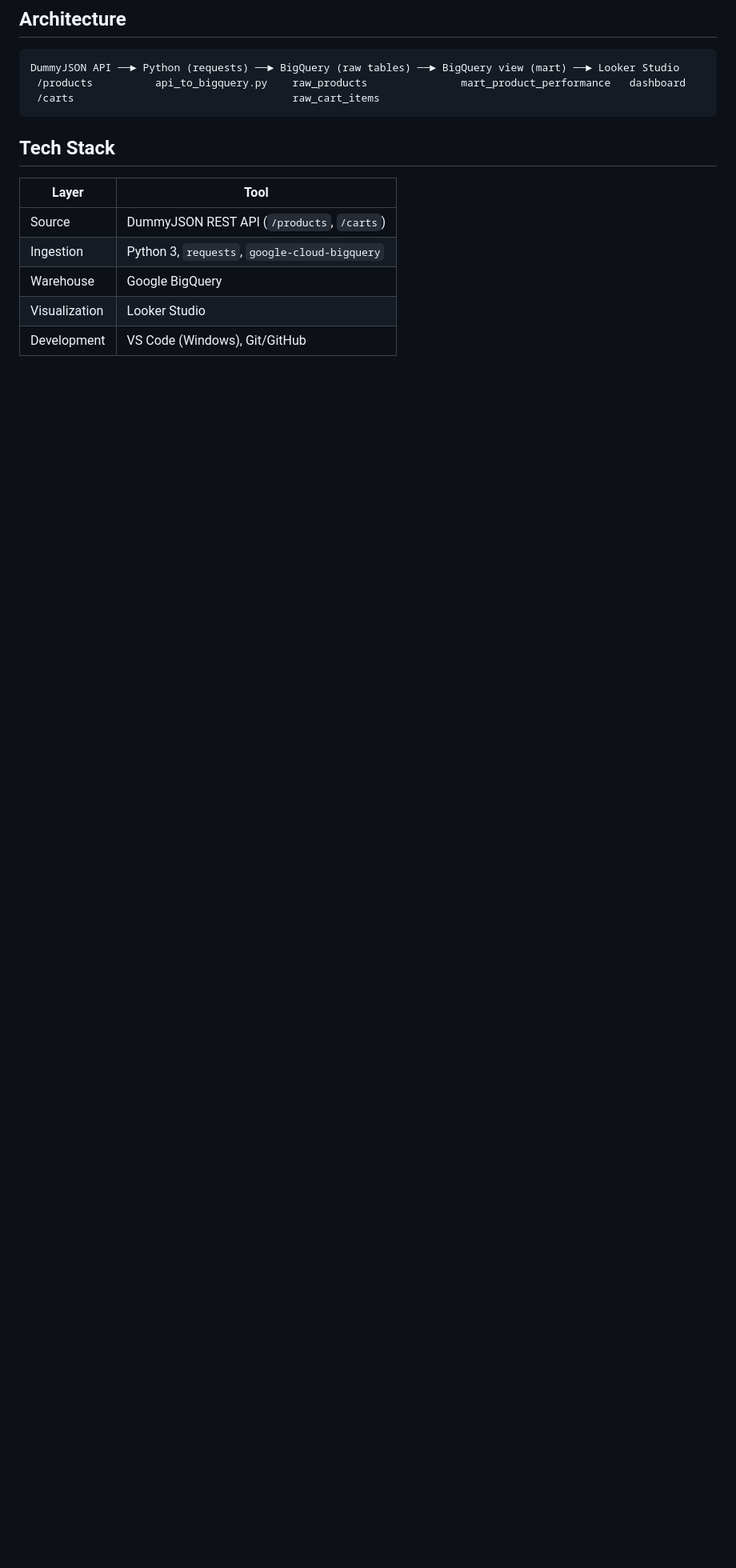
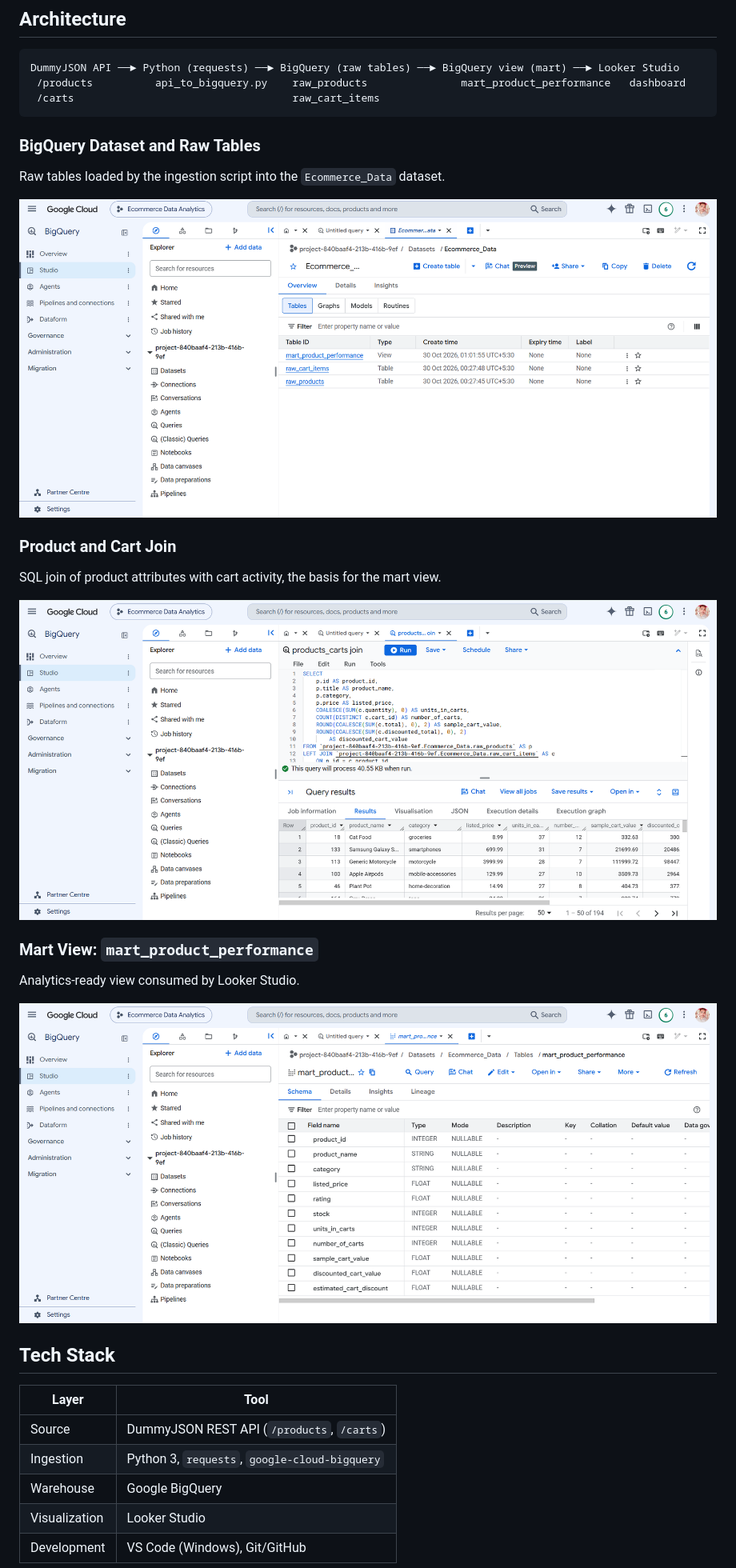
Before and after one commit to CodesbyNiloy/GCP, a Markdown page: BigQuery/ReadMe.md, the part around one of its changes. Shown at 80% size. Rendered like a GitHub page; pictures changed too: BigQuery/screenshots/datasets.png (added), BigQuery/screenshots/mart_product_view.png (added), BigQuery/screenshots/products_cart_join.png (added); blank space fills up the shorter version.

Commit message:
BigQuery + Looker Studio

````diff
--- a/BigQuery/ReadMe.md
+++ b/BigQuery/ReadMe.md
@@ -9,6 +9,21 @@ DummyJSON API ──► Python (requests) ──► BigQuery (raw tables) ──
  /products          api_to_bigquery.py    raw_products               mart_product_performance   dashboard
  /carts                                   raw_cart_items
 ```
+
+### BigQuery Dataset and Raw Tables
+Raw tables loaded by the ingestion script into the `Ecommerce_Data` dataset.
+
+![BigQuery datasets and raw tables](screenshots/datasets.png)
+
+### Product and Cart Join
+SQL join of product attributes with cart activity, the basis for the mart view.
+
+![Products and carts join query](screenshots/products_cart_join.png)
+
+### Mart View: `mart_product_performance`
+Analytics-ready view consumed by Looker Studio.
+
+![mart_product_performance view](screenshots/mart_product_view.png)
 
 ## Tech Stack
 
````
Also changed, not shown: other parts of BigQuery/ReadMe.md (+0 -1 lines), 2 other files.
